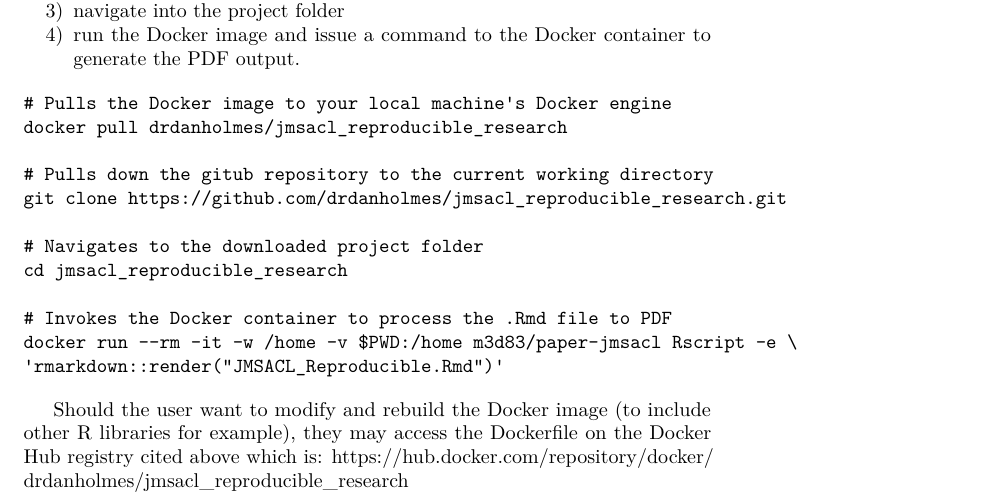
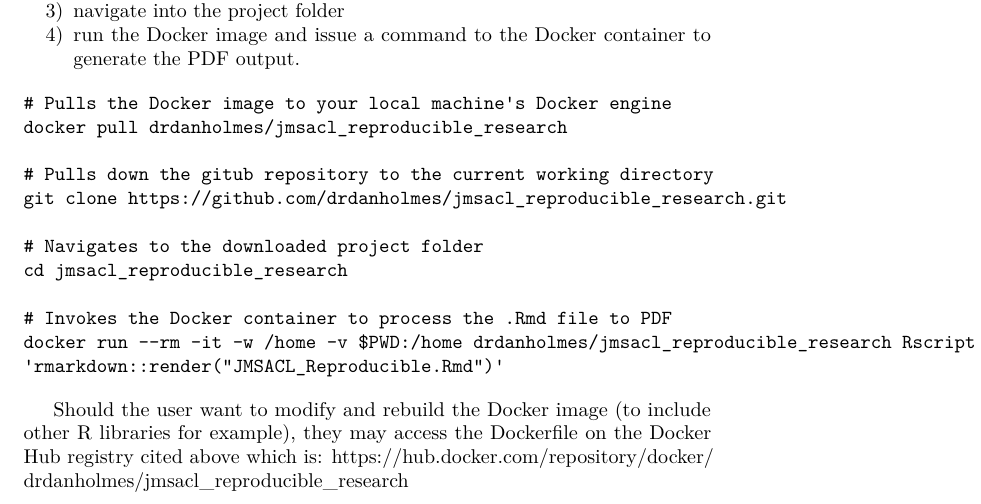
Before and after one commit to drdanholmes/jmsacl_reproducible_research, an R Markdown document (JMSACL_Reproducible.Rmd): part of page 17 of 17, cut so that both start at the same text. The pictures show the output file JMSACL_Reproducible.pdf that the author committed with the source.

Commit message:
Typo in Appendix referring to Mahdi's dockerhub. Will need correction after review 2.

````diff
--- a/JMSACL_Reproducible.Rmd
+++ b/JMSACL_Reproducible.Rmd
@@ -466,7 +466,7 @@
 cd jmsacl_reproducible_research
 
 # Invokes the Docker container to process the .Rmd file to PDF
-docker run --rm -it -w /home -v $PWD:/home m3d83/paper-jmsacl Rscript -e \
+docker run --rm -it -w /home -v $PWD:/home drdanholmes/jmsacl_reproducible_research Rscript -e \
 'rmarkdown::render("JMSACL_Reproducible.Rmd")'
 ```
 
````
Also changed, not shown: JMSACL_Reproducible.pdf, JMSACL_Reproducible.tex, JMSACL_Reproducible_files/figure-latex/fig4-1.pdf, 1 other file.
